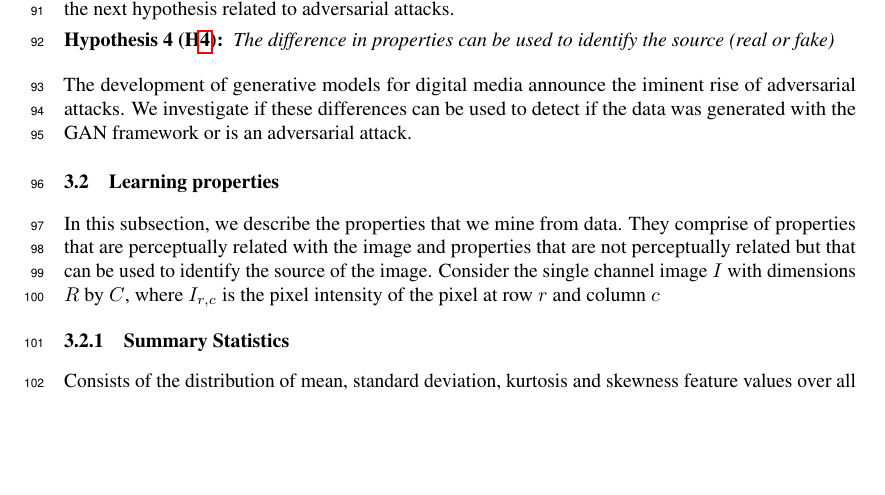
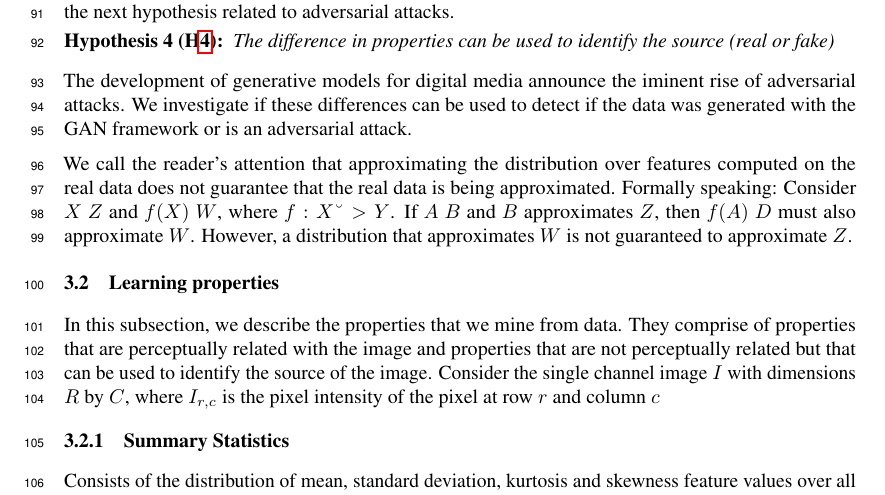
Before and after one commit to rafaelvalle/ipgans, a LaTeX paper (latex/qagan.tex, which reads latex/method.tex): part of page 3 of 4, cut so that both start at the same text, the shorter picture padded with empty space. Compiled offline with pdfLaTeX.

Commit message:
adding info about approximating proxy distribution

```diff
--- a/latex/method.tex
+++ b/latex/method.tex
@@ -37,6 +37,14 @@ The development of generative models for digital media announce the iminent
 rise of adversarial attacks. We investigate if these differences can be used to
 detect if the data was generated with the GAN framework or is an adversarial
 attack.
+
+We call the reader's attention that approximating the distribution over features
+computed on the real data does not guarantee that the real data is being
+approximated. Formally speaking:
+Consider $X ~ Z$ and $f(X) ~ W$, where $f: X –> Y$.
+If $A ~ B$ and $B$ approximates $Z$, then $f(A) ~ D$ must also approximate $W$.
+However, a distribution that approximates $W$ is not guaranteed to approximate
+$Z$.
 
 \subsection{Learning properties}
 In this subsection, we describe the properties that we mine from data. They
```
